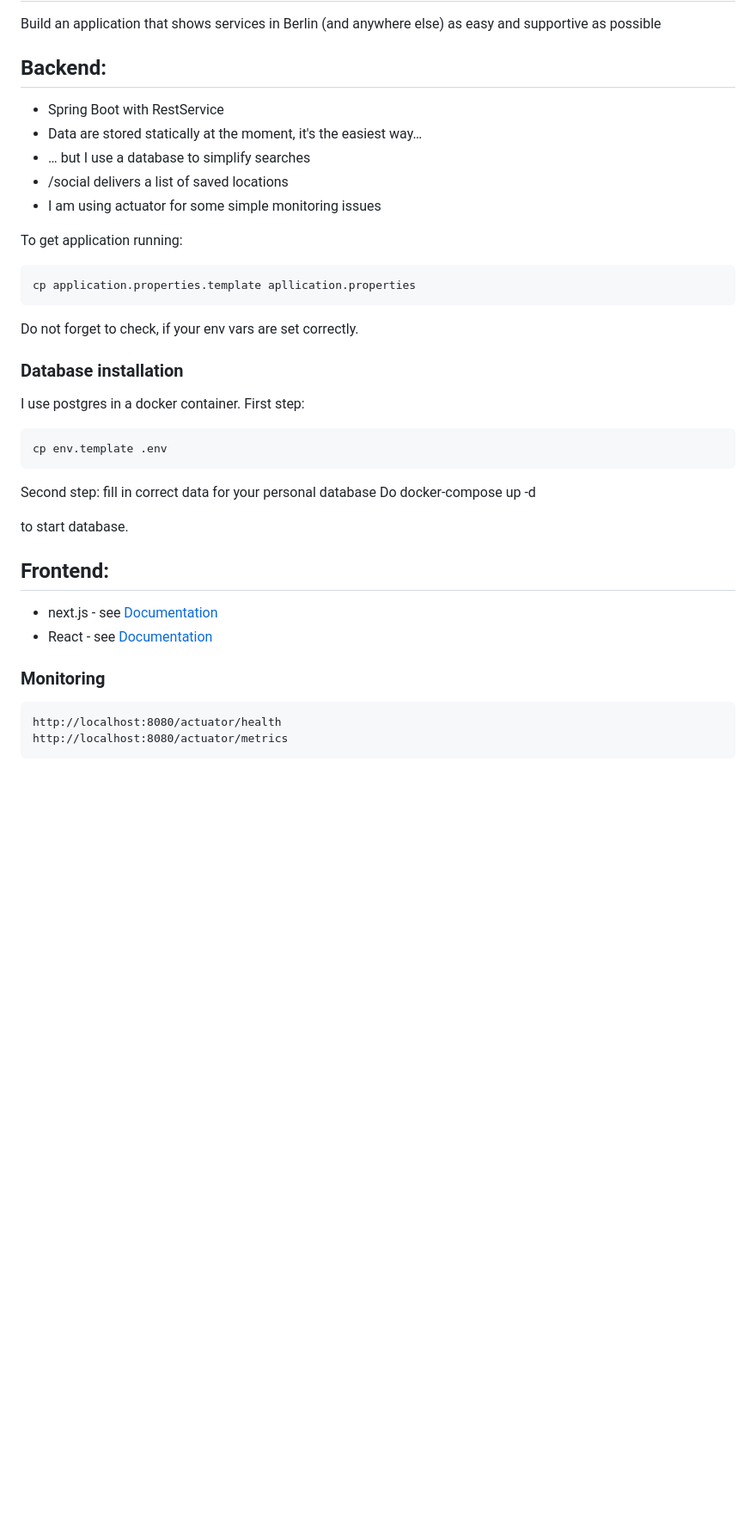
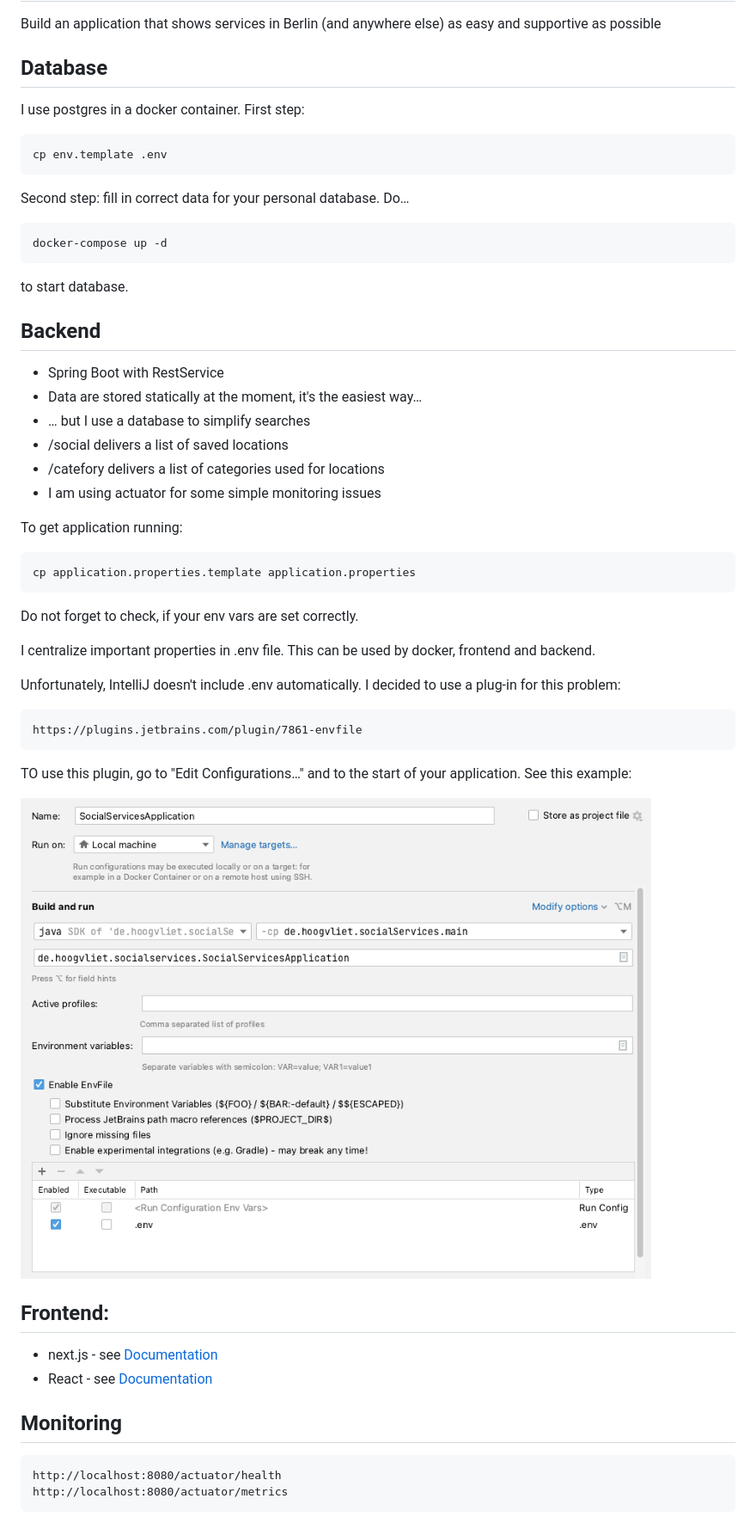
Before and after one commit to ollihoo/socialServices, a Markdown page: README.md, the part around the change. Shown: that part at 86% size. Drawn GitHub-style; pictures changed too: doc/applicationConfigurationIntelliJ.png (added); blank space fills up the shorter version.

Commit message:
[Backend] Update to README.md: how to use .env file

```diff
--- a/README.md
+++ b/README.md
@@ -2,35 +2,49 @@
 
 Build an application that shows services in Berlin (and anywhere else) as easy and supportive as possible
 
-## Backend:
+## Database
+I use postgres in a docker container. First step:
+
+    cp env.template .env
+
+Second step: fill in correct data for your personal database. Do…
+
+    docker-compose up -d
+
+to start database.
+
+## Backend
 * Spring Boot with RestService
 * Data are stored statically at the moment, it's the easiest way…
 * … but I use a database to simplify searches
 * /social delivers a list of saved locations
+* /catefory delivers a list of categories used for locations
 * I am using actuator for some simple monitoring issues
 
 To get application running:
 
-    cp application.properties.template apllication.properties
+    cp application.properties.template application.properties
 
 Do not forget to check, if your env vars are set correctly.
 
-### Database installation
-I use postgres in a docker container. First step:
+I centralize important properties in .env file. This can be used by docker,
+frontend and backend.
 
-    cp env.template .env
+Unfortunately, IntelliJ doesn't include .env automatically. I decided to use a plug-in for
+this problem:
 
-Second step: fill in correct data for your personal database
-Do
-    docker-compose up -d
+    https://plugins.jetbrains.com/plugin/7861-envfile
 
-to start database.
+TO use this plugin, go to "Edit Configurations…" and to the start of your application. See this
+example:
+
+![IntelliJ configuration with env](./doc/applicationConfigurationIntelliJ.png)
 
 ## Frontend:
 * next.js - see [Documentation](doc/nextjsapp.md)
 * React - see [Documentation](doc/react.md)
 
-### Monitoring
+## Monitoring
 
     http://localhost:8080/actuator/health
     http://localhost:8080/actuator/metrics
```
